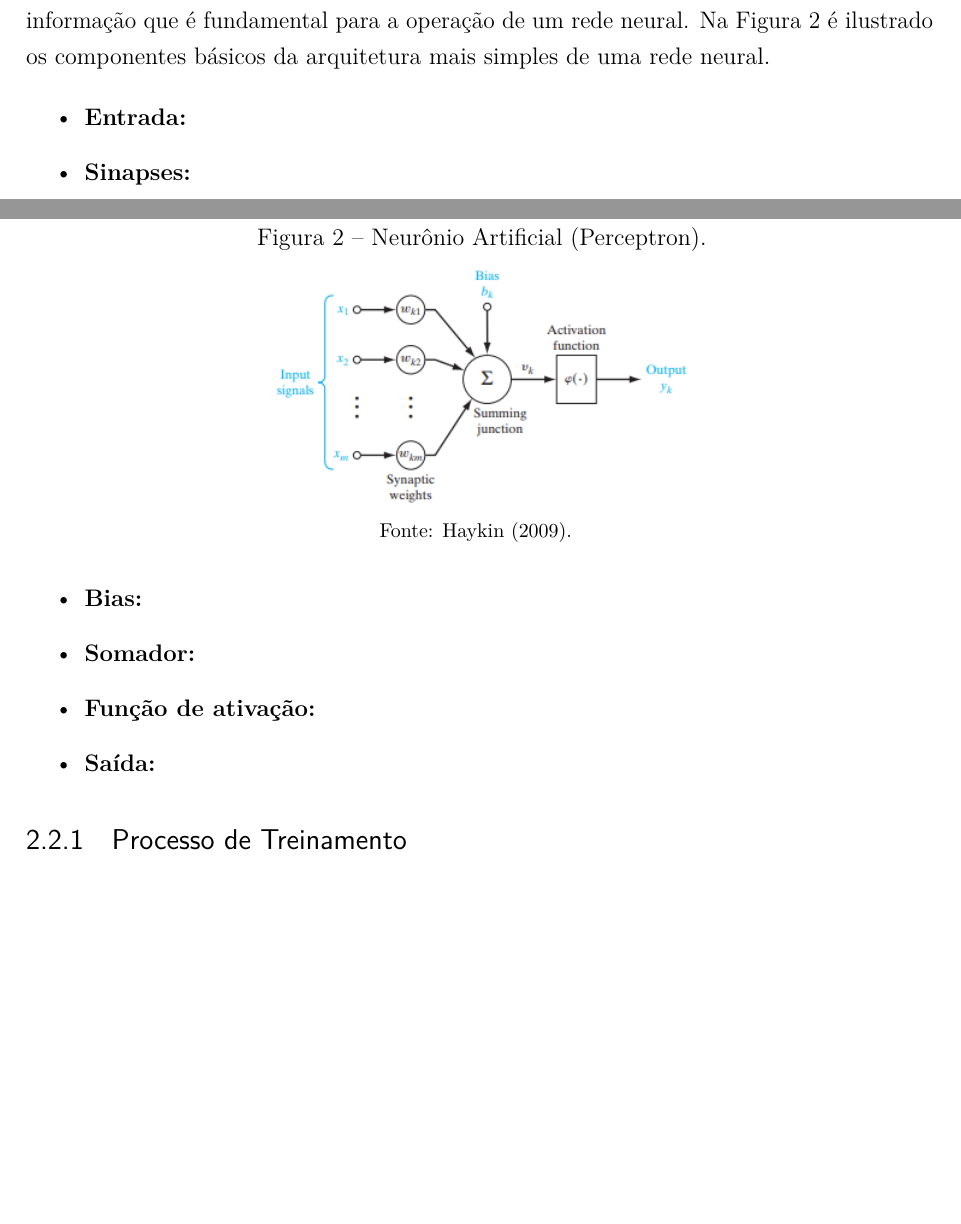
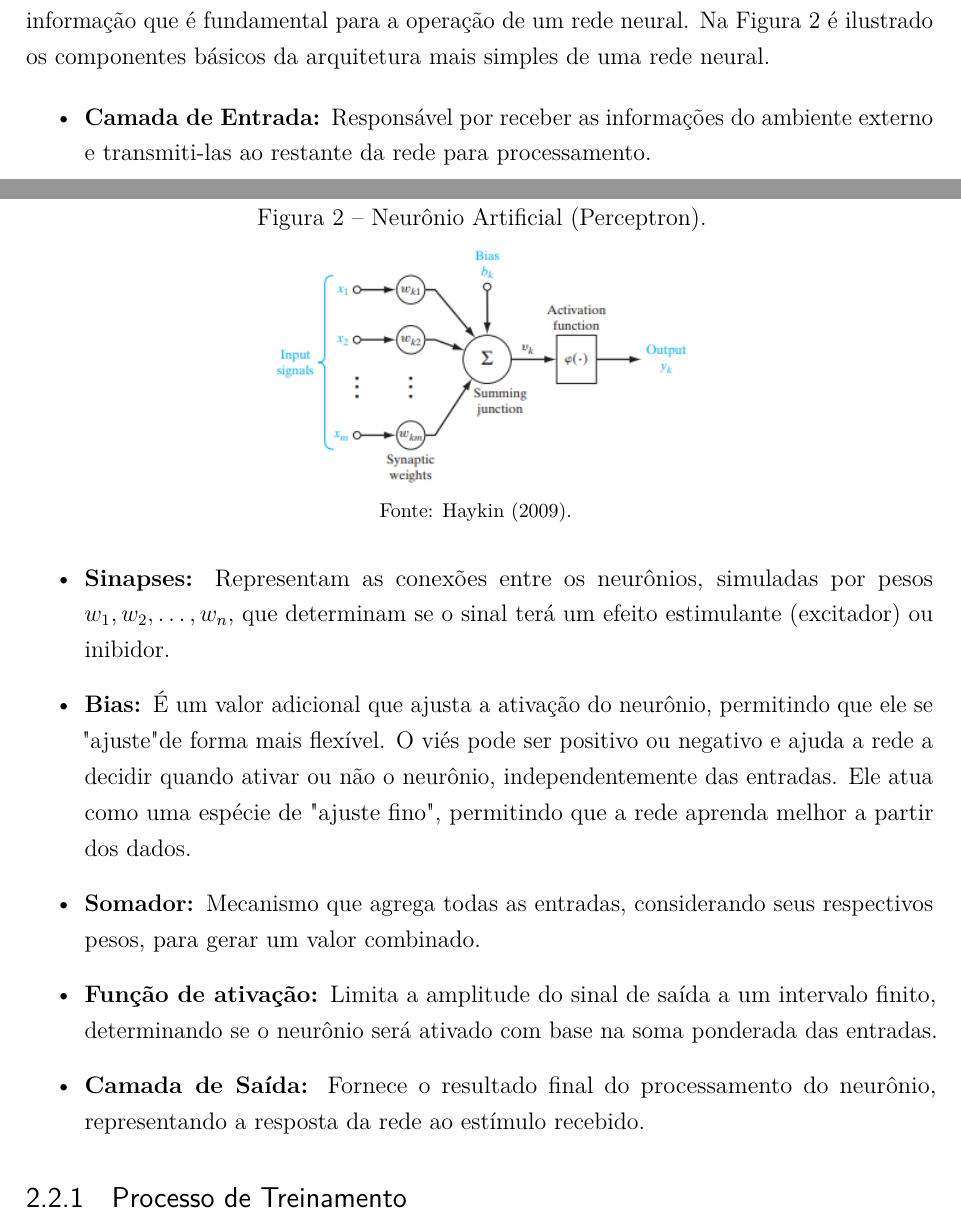
Before and after one commit to lusgaoliveira/TCC, a LaTeX thesis (main.tex, which reads conteudo/2-Fundamentacao.tex): two parts of pages 16 and 17 of 26, joined at a grey line, cut so that both start at the same text, the shorter picture padded with empty space. Compiled offline with pdfLaTeX.

Commit message:
feat: finaliza o que é uma rede neural

```diff
--- a/conteudo/2-Fundamentacao.tex
+++ b/conteudo/2-Fundamentacao.tex
@@ -112,12 +112,21 @@ entendimento e progresso deste trabalho.
     \end{figure}
 
     \begin{itemize}
-        \item \textbf{Entrada: }
-        \item \textbf{Sinapses: }
-        \item \textbf{Bias: }
-        \item \textbf{Somador: }
-        \item \textbf{Função de ativação: }
-        \item \textbf{Saída: }
+        \item \textbf{Camada de Entrada: }Responsável por receber as informações do ambiente
+        externo e transmiti-las ao restante da rede para processamento.
+        \item \textbf{Sinapses: }Representam as conexões entre os neurônios, simuladas por pesos
+        \( w_1, w_2, \dots, w_n \), que determinam se o sinal terá um efeito estimulante (excitador) ou
+        inibidor.
+        \item \textbf{Bias: }É um valor adicional que ajusta a ativação do neurônio, permitindo que ele
+        se "ajuste" de forma mais flexível. O viés pode ser positivo ou negativo e ajuda a rede a decidir
+        quando ativar ou não o neurônio, independentemente das entradas. Ele atua como uma espécie de
+        "ajuste fino", permitindo que a rede aprenda melhor a partir dos dados.
+        \item \textbf{Somador: }Mecanismo que agrega todas as entradas, considerando seus respectivos
+        pesos, para gerar um valor combinado.
+        \item \textbf{Função de ativação: }Limita a amplitude do sinal de saída a um intervalo finito,
+        determinando se o neurônio será ativado com base na soma ponderada das entradas.
+        \item \textbf{Camada de Saída: }Fornece o resultado final do processamento do neurônio,
+        representando a resposta da rede ao estímulo recebido.
 
     \end{itemize}
     % \subsection{Histórico}
--- a/main.tex
+++ b/main.tex
@@ -24,7 +24,7 @@
 
 % Configurações de aparência do PDF final
 \hypersetup{
-    pdftitle={Utilização de Redes Neurais na Análise e Previsão de Séries Temporais Meteorológicas em Itapetinga-BA},
+    pdftitle={UTILIZAÇÃO DE REDES NEURAIS NA ANÁLISE E PREVISÃO DA TEMPERATURA MÉDIA EM ITAPETINGA-BA},
     pdfauthor={Lucas Silva de Oliveira},
     pdfsubject={Trabalho de Conclusão de Curso},
     pdfcreator={LaTeX with abnTeX2},
```
Also changed, not shown: conteudo/3-Metodologia.tex (+7 -0 lines), main.pdf, main.tex (6 more changed lines).
